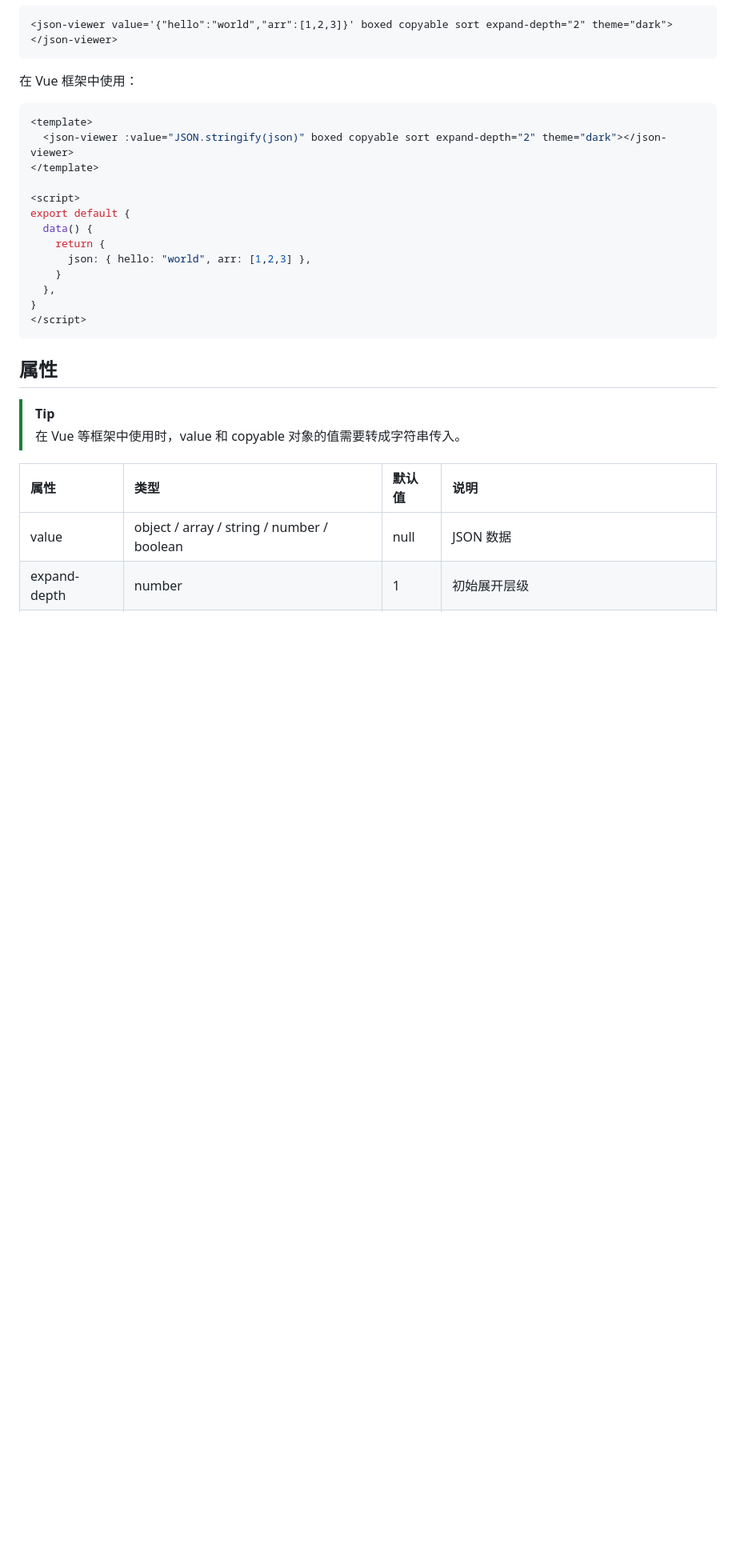
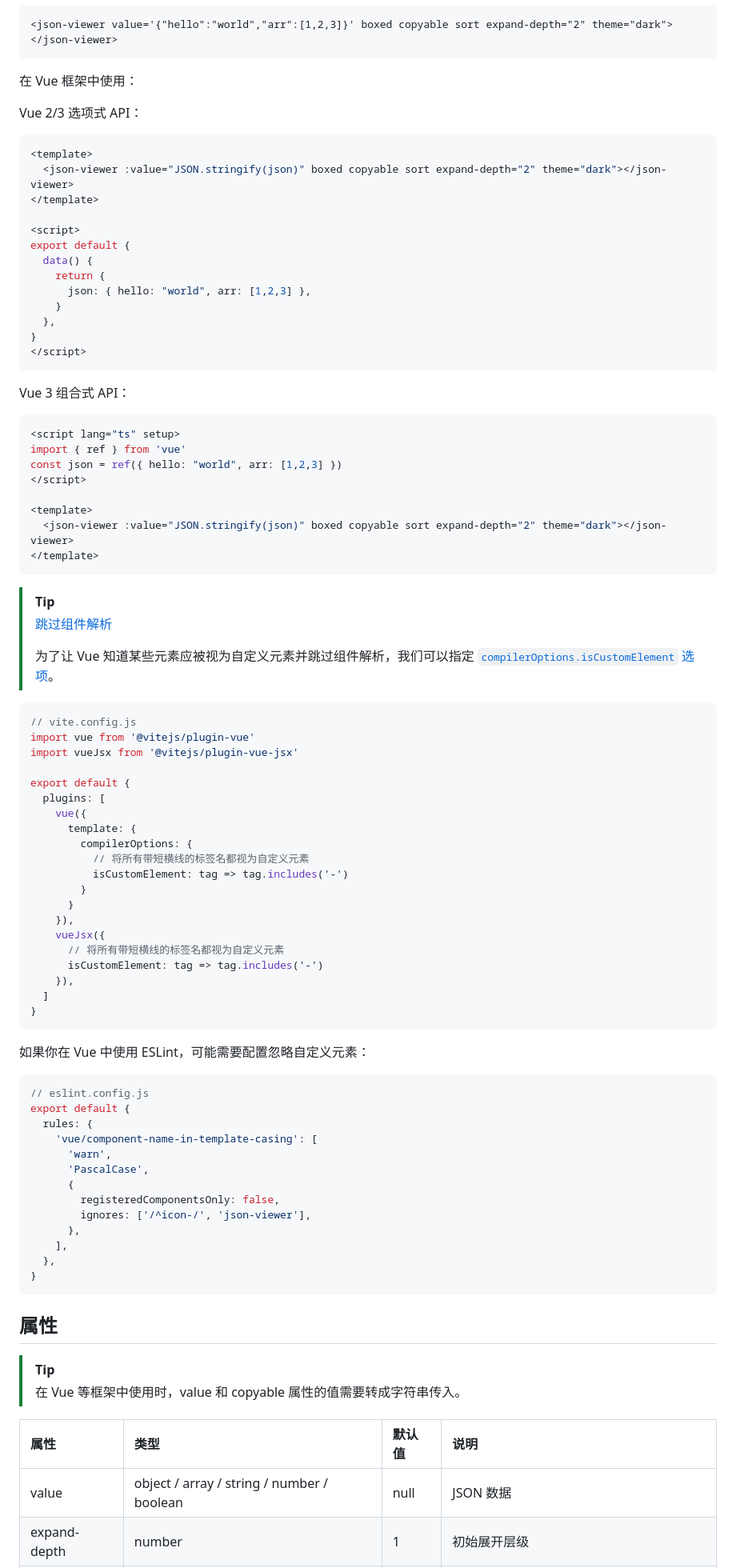
Before and after one commit to Lruihao/json-viewer-element, a Markdown page: README.md, the part around one of its changes. Shown at 80% size. GitHub-like rendering; blank space fills up the shorter version.

````diff
--- a/README.md
+++ b/README.md
@@ -55,6 +55,8 @@ import 'json-viewer-element'
 
 在 Vue 框架中使用：
 
+Vue 2/3 选项式 API：
+
 ```vue
 <template>
   <json-viewer :value="JSON.stringify(json)" boxed copyable sort expand-depth="2" theme="dark"></json-viewer>
@@ -71,10 +73,70 @@ export default {
 </script>
 ```
 
+Vue 3 组合式 API：
+
+```vue
+<script lang="ts" setup>
+import { ref } from 'vue'
+const json = ref({ hello: "world", arr: [1,2,3] })
+</script>
+
+<template>
+  <json-viewer :value="JSON.stringify(json)" boxed copyable sort expand-depth="2" theme="dark"></json-viewer>
+</template>
+```
+
+> [!TIP]
+>
+> [跳过组件解析](https://cn.vuejs.org/guide/extras/web-components.html#skipping-component-resolution)
+>
+> 为了让 Vue 知道某些元素应被视为自定义元素并跳过组件解析，我们可以指定 [`compilerOptions.isCustomElement` 选项](https://cn.vuejs.org/api/application.html#app-config-compileroptions)。
+
+```js
+// vite.config.js
+import vue from '@vitejs/plugin-vue'
+import vueJsx from '@vitejs/plugin-vue-jsx'
+
+export default {
+  plugins: [
+    vue({
+      template: {
+        compilerOptions: {
+          // 将所有带短横线的标签名都视为自定义元素
+          isCustomElement: tag => tag.includes('-')
+        }
+      }
+    }),
+    vueJsx({
+      // 将所有带短横线的标签名都视为自定义元素
+      isCustomElement: tag => tag.includes('-')
+    }),
+  ]
+}
+```
+
+如果你在 Vue 中使用 ESLint，可能需要配置忽略自定义元素：
+
+```js
+// eslint.config.js
+export default {
+  rules: {
+    'vue/component-name-in-template-casing': [
+      'warn',
+      'PascalCase',
+      {
+        registeredComponentsOnly: false,
+        ignores: ['/^icon-/', 'json-viewer'],
+      },
+    ],
+  },
+}
+```
+
 ## 属性
 
 > [!TIP]
-> 在 Vue 等框架中使用时，value 和 copyable 对象的值需要转成字符串传入。
+> 在 Vue 等框架中使用时，value 和 copyable 属性的值需要转成字符串传入。
 
 | 属性         | 类型                                       | 默认值  | 说明                                       |
 | :----------- | :----------------------------------------- | :------ | :----------------------------------------- |
````
Also changed, not shown: other parts of README.md (+1 -1 lines), README.en.md (+62 -0 lines).
